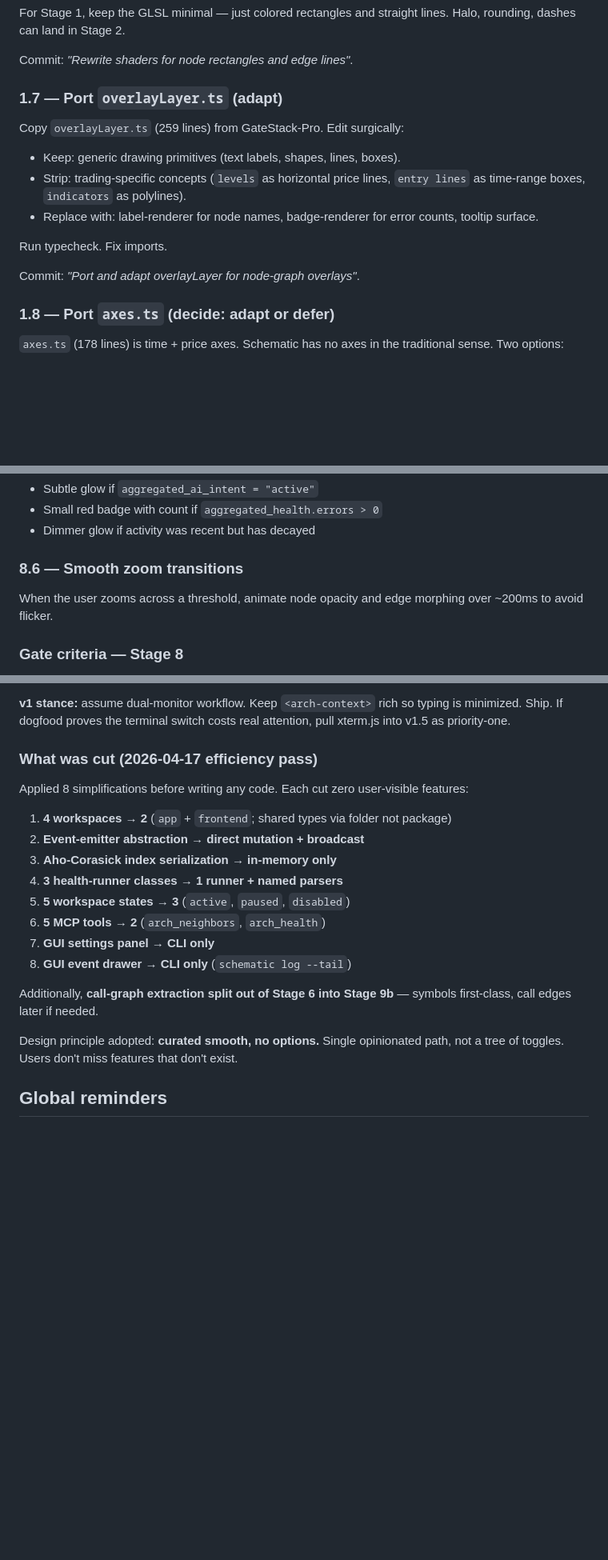
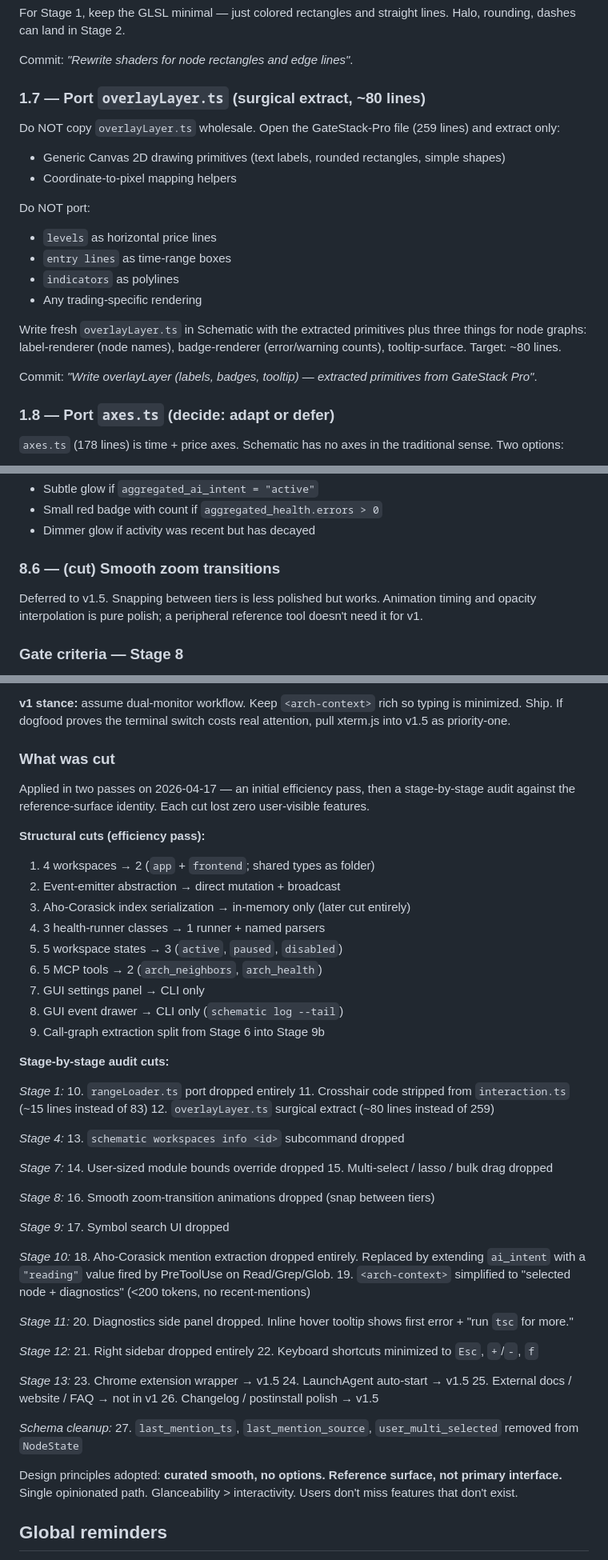
Before and after one commit to Angelcotech/Schematic, a Markdown page: BUILDSTEP.md, 3 parts joined by grey strips. Shown at 80% size. Rendered like a GitHub page; blank space fills up the shorter version.

Commit message:
Apply Rounds 3-5 cuts: ~15 more simplifications, reference-surface pass

```diff
--- a/BUILDSTEP.md
+++ b/BUILDSTEP.md
@@ -287,16 +287,21 @@ For Stage 1, keep the GLSL minimal — just colored rectangles and straight line
 
 Commit: *"Rewrite shaders for node rectangles and edge lines"*.
 
-### 1.7 — Port `overlayLayer.ts` (adapt)
+### 1.7 — Port `overlayLayer.ts` (surgical extract, ~80 lines)
 
-Copy `overlayLayer.ts` (259 lines) from GateStack-Pro. Edit surgically:
-- Keep: generic drawing primitives (text labels, shapes, lines, boxes).
-- Strip: trading-specific concepts (`levels` as horizontal price lines, `entry lines` as time-range boxes, `indicators` as polylines).
-- Replace with: label-renderer for node names, badge-renderer for error counts, tooltip surface.
+Do NOT copy `overlayLayer.ts` wholesale. Open the GateStack-Pro file (259 lines) and extract only:
+- Generic Canvas 2D drawing primitives (text labels, rounded rectangles, simple shapes)
+- Coordinate-to-pixel mapping helpers
 
-Run typecheck. Fix imports.
+Do NOT port:
+- `levels` as horizontal price lines
+- `entry lines` as time-range boxes
+- `indicators` as polylines
+- Any trading-specific rendering
 
-Commit: *"Port and adapt overlayLayer for node-graph overlays"*.
+Write fresh `overlayLayer.ts` in Schematic with the extracted primitives plus three things for node graphs: label-renderer (node names), badge-renderer (error/warning counts), tooltip-surface. Target: ~80 lines.
+
+Commit: *"Write overlayLayer (labels, badges, tooltip) — extracted primitives from GateStack Pro"*.
 
 ### 1.8 — Port `axes.ts` (decide: adapt or defer)
 
@@ -884,9 +886,9 @@ At tier 0, module rectangles show:
 - Small red badge with count if `aggregated_health.errors > 0`
 - Dimmer glow if activity was recent but has decayed
 
-### 8.6 — Smooth zoom transitions
+### 8.6 — (cut) Smooth zoom transitions
 
-When the user zooms across a threshold, animate node opacity and edge morphing over ~200ms to avoid flicker.
+Deferred to v1.5. Snapping between tiers is less polished but works. Animation timing and opacity interpolation is pure polish; a peripheral reference tool doesn't need it for v1.
 
 ### Gate criteria — Stage 8
 
@@ -1244,22 +1267,62 @@ A real v1 UX concern: users type in a CC terminal, watch Schematic in a browser
 
 **v1 stance:** assume dual-monitor workflow. Keep `<arch-context>` rich so typing is minimized. Ship. If dogfood proves the terminal switch costs real attention, pull xterm.js into v1.5 as priority-one.
 
-### What was cut (2026-04-17 efficiency pass)
+### What was cut
 
-Applied 8 simplifications before writing any code. Each cut zero user-visible features:
+Applied in two passes on 2026-04-17 — an initial efficiency pass, then a stage-by-stage audit against the reference-surface identity. Each cut lost zero user-visible features.
 
-1. **4 workspaces → 2** (`app` + `frontend`; shared types via folder not package)
-2. **Event-emitter abstraction → direct mutation + broadcast**
-3. **Aho-Corasick index serialization → in-memory only**
-4. **3 health-runner classes → 1 runner + named parsers**
-5. **5 workspace states → 3** (`active`, `paused`, `disabled`)
-6. **5 MCP tools → 2** (`arch_neighbors`, `arch_health`)
-7. **GUI settings panel → CLI only**
-8. **GUI event drawer → CLI only** (`schematic log --tail`)
+**Structural cuts (efficiency pass):**
+1. 4 workspaces → 2 (`app` + `frontend`; shared types as folder)
+2. Event-emitter abstraction → direct mutation + broadcast
+3. Aho-Corasick index serialization → in-memory only (later cut entirely)
+4. 3 health-runner classes → 1 runner + named parsers
+5. 5 workspace states → 3 (`active`, `paused`, `disabled`)
+6. 5 MCP tools → 2 (`arch_neighbors`, `arch_health`)
+7. GUI settings panel → CLI only
+8. GUI event drawer → CLI only (`schematic log --tail`)
+9. Call-graph extraction split from Stage 6 into Stage 9b
 
-Additionally, **call-graph extraction split out of Stage 6 into Stage 9b** — symbols first-class, call edges later if needed.
+**Stage-by-stage audit cuts:**
 
-Design principle adopted: **curated smooth, no options.** Single opinionated path, not a tree of toggles. Users don't miss features that don't exist.
+*Stage 1:*
+10. `rangeLoader.ts` port dropped entirely
+11. Crosshair code stripped from `interaction.ts` (~15 lines instead of 83)
+12. `overlayLayer.ts` surgical extract (~80 lines instead of 259)
+
+*Stage 4:*
+13. `schematic workspaces info <id>` subcommand dropped
+
+*Stage 7:*
+14. User-sized module bounds override dropped
+15. Multi-select / lasso / bulk drag dropped
+
+*Stage 8:*
+16. Smooth zoom-transition animations dropped (snap between tiers)
+
+*Stage 9:*
+17. Symbol search UI dropped
+
+*Stage 10:*
+18. Aho-Corasick mention extraction dropped entirely. Replaced by extending `ai_intent` with a `"reading"` value fired by PreToolUse on Read/Grep/Glob.
+19. `<arch-context>` simplified to "selected node + diagnostics" (<200 tokens, no recent-mentions)
+
+*Stage 11:*
+20. Diagnostics side panel dropped. Inline hover tooltip shows first error + "run `tsc` for more."
+
+*Stage 12:*
+21. Right sidebar dropped entirely
+22. Keyboard shortcuts minimized to `Esc`, `+`/`-`, `f`
+
+*Stage 13:*
+23. Chrome extension wrapper → v1.5
+24. LaunchAgent auto-start → v1.5
+25. External docs / website / FAQ → not in v1
+26. Changelog / postinstall polish → v1.5
+
+*Schema cleanup:*
+27. `last_mention_ts`, `last_mention_source`, `user_multi_selected` removed from `NodeState`
+
+Design principles adopted: **curated smooth, no options.** **Reference surface, not primary interface.** Single opinionated path. Glanceability > interactivity. Users don't miss features that don't exist.
 
 ## Global reminders
 
```
Also changed, not shown: other parts of BUILDSTEP.md (+72 -54 lines), BUILDING_PLAN.md (+56 -41 lines).
